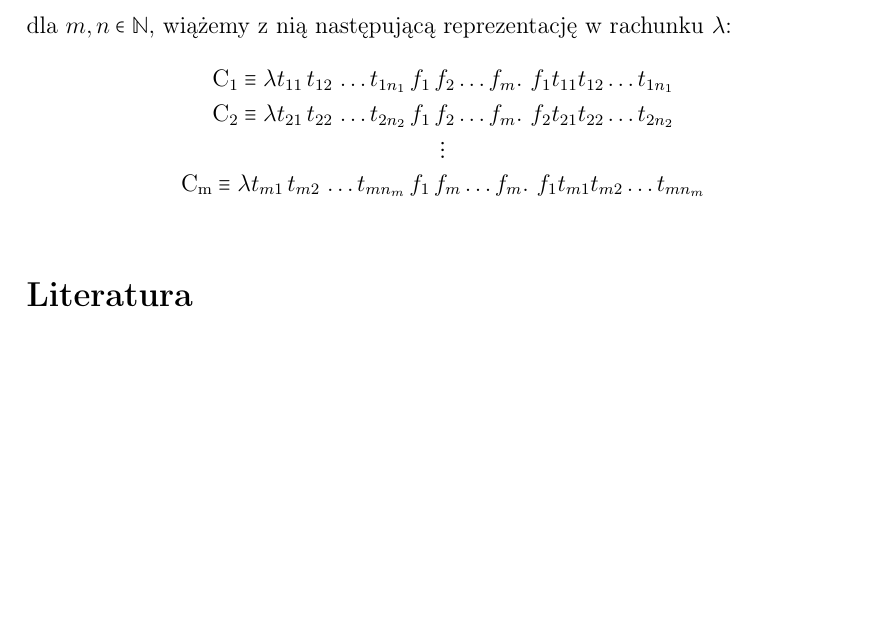
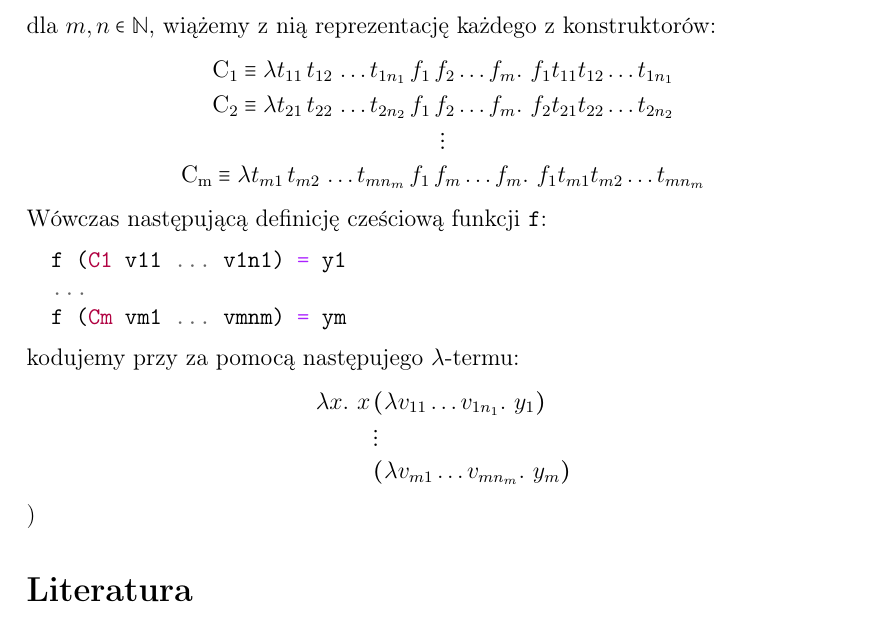
Before and after one commit to rszczers/CurryHoward, a LaTeX document (main.tex, which reads includes/chapters/untyped.tex): part of page 15 of 16, cut so that both start at the same text, the shorter picture padded with empty space. Compiled offline with pdfLaTeX.

Commit message:
Generalisation

```diff
--- a/includes/chapters/untyped.tex
+++ b/includes/chapters/untyped.tex
@@ -547,10 +547,22 @@ W ogólnym przypadku, mając nastepującą definicję ADT:
                                      ...
                                      | Cm tm1 ... tmnm
 \end{minted}
-dla \(m, n \in \mathbb{N}\), wiążemy z nią następującą reprezentację w rachunku \(\lambda\):
+dla \(m, n \in \mathbb{N}\), wiążemy z nią reprezentację każdego z konstruktorów:
 \begin{gather*}
   \mathrm{C_1} \equiv \lambda t_{11}\, t_{12}\, \dots t_{1n_1}\, f_1\, f_2 \dots f_m.\ f_1 t_{11} t_{12} \dots t_{1n_1}\\
   \mathrm{C_2} \equiv \lambda t_{21}\, t_{22}\, \dots t_{2n_2}\, f_1\, f_2 \dots f_m.\ f_2 t_{21} t_{22} \dots t_{2n_2}\\
  \vdots\\
-  \mathrm{C_m} \equiv \lambda t_{m1}\, t_{m2}\, \dots t_{mn_m}\, f_1\, f_m \dots f_m.\ f_1 t_{m1} t_{m2} \dots t_{mn_m}\\
+  \mathrm{C_m} \equiv \lambda t_{m1}\, t_{m2}\, \dots t_{mn_m}\, f_1\, f_m \dots f_m.\ f_1 t_{m1} t_{m2} \dots t_{mn_m}
 \end{gather*}
+Wówczas następującą definicję cześciową funkcji \texttt{f}:
+\begin{minted}{haskell}
+  f (C1 v11 ... v1n1) = y1
+  ...
+  f (Cm vm1 ... vmnm) = ym
+\end{minted}
+kodujemy przy za pomocą następujego \(\lambda\)-termu:
+\begin{align*}
+  \lambda x.\ x\,&(\lambda v_{11}\dots v_{1n_1}.\ y_1)\\
+                 &\vdots\\
+                 &(\lambda v_{m1}\dots v_{mn_m}.\ y_m)
+\end{align*})
```
Also changed, not shown: ch.pdf, includes/chapters/untyped.tex (2 more changed lines), 2 other files.
